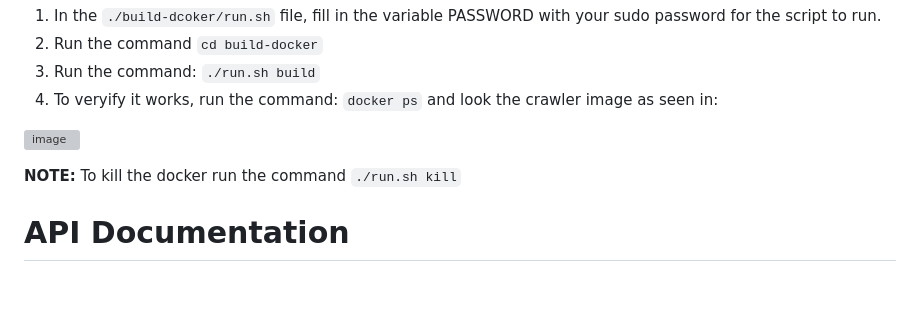
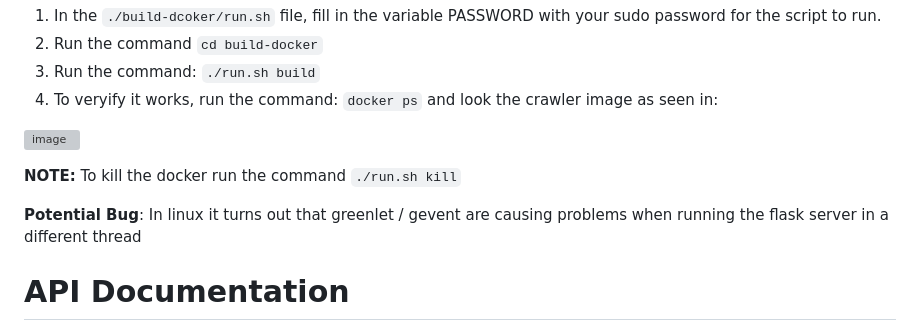
Before and after one commit to BIGdeadLock/Graph-Crawler, a Markdown page: README.md, the part around the change. Rendered like a GitHub page; blank space fills up the shorter version; grey boxes are pictures that could not be loaded.

```diff
--- a/README.md
+++ b/README.md
@@ -122,6 +122,9 @@ For simple deployment I created a `docker-compose.yml` that will run the server
 
 **NOTE:** To kill the docker run the command `./run.sh kill`
 
+**Potential Bug**: In linux it turns out that greenlet / gevent are causing problems when running
+the flask server in a different thread
+
 # API Documentation
 This project is using swagger for api documentation. Available at [http://localhost:5000/apidocs](http://localhost:5000/apidocs/#/default/post_graph_build). After running
 the server you can use the swagger ui to test the api.
```
